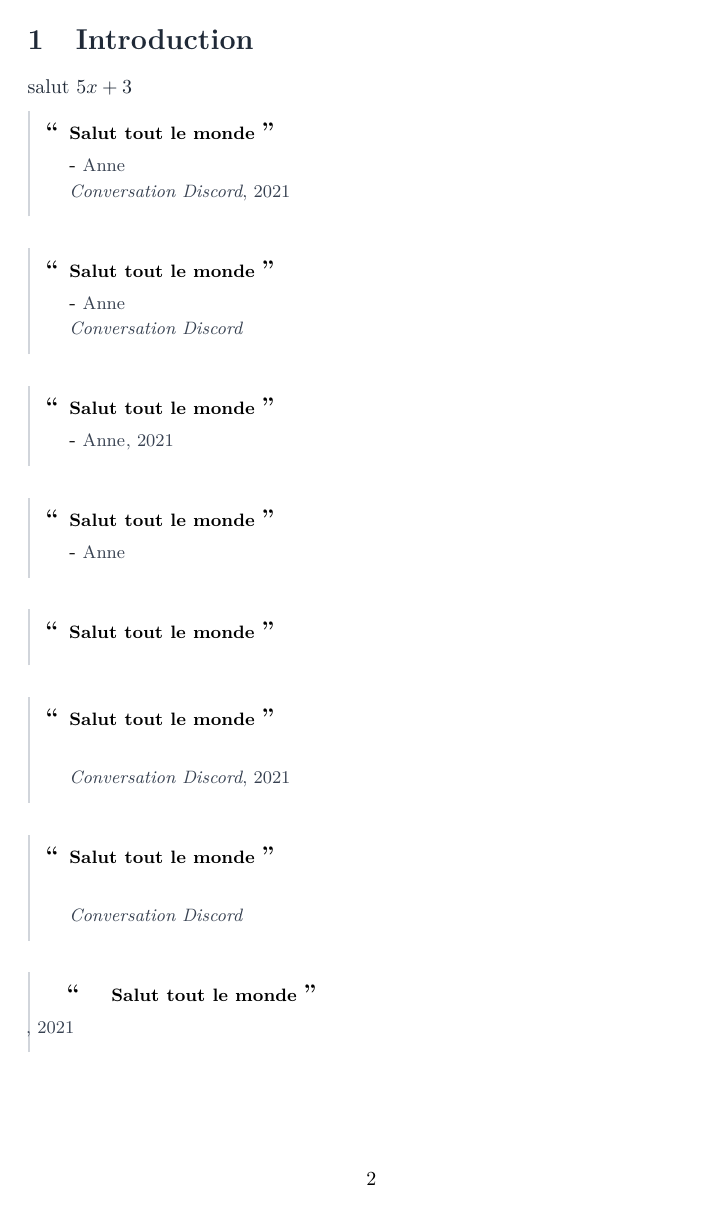
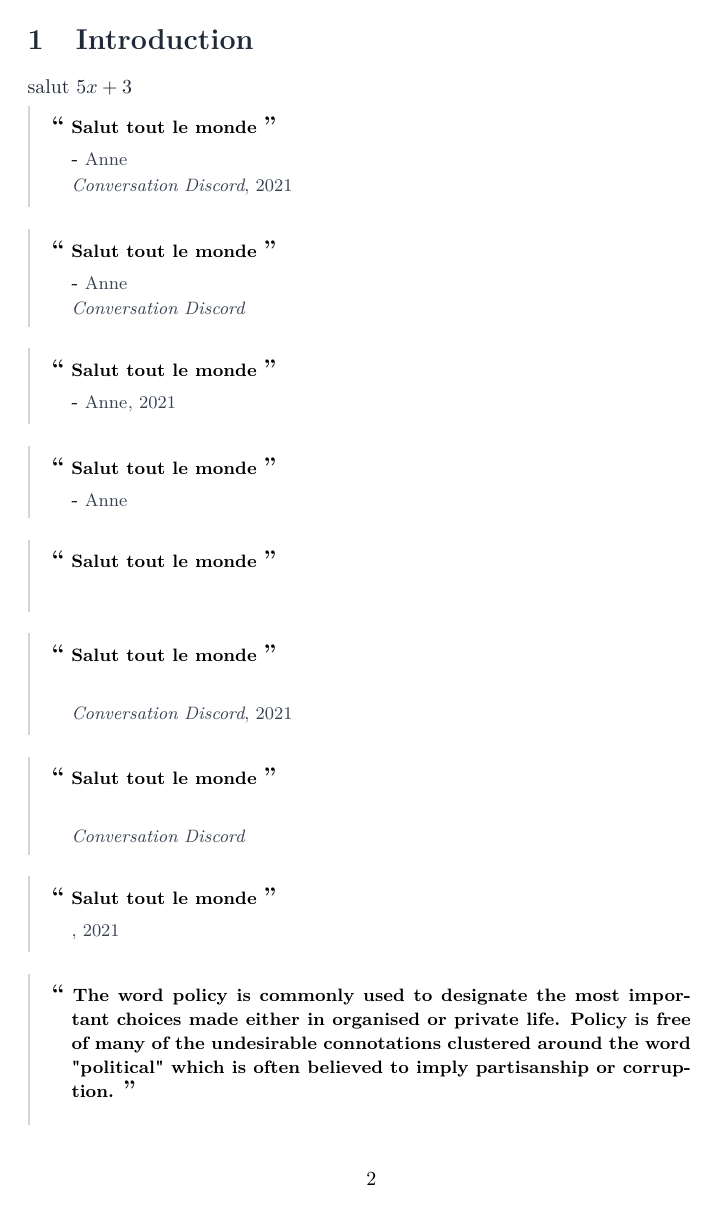
Before and after one commit to Projet-Clovis/clovis-latex, a LaTeX document (main.tex): page 2 of 5 before the commit and page 2 of 4 after it. Compiled offline with pdfLaTeX.

Commit message:
refactor: new ClovisQuote without table

```diff
--- a/main.tex
+++ b/main.tex
@@ -15,7 +15,7 @@
 \usepackage{float}
 
 \usepackage{array}
-\usepackage{arydshln}
+\usepackage{vcell}
 
 
 \usepackage{soulutf8} % highlighting
@@ -36,7 +36,7 @@
     linkcolor=blue,
     filecolor=magenta,
     urlcolor=cyan,
-    pdftitle={},
+    pdftitle={Clovis LaTeX Package},
     pdfpagemode=FullScreen,
 }
 
@@ -205,7 +205,8 @@
 \mdfdefinestyle{quote-style}{%
     innertopmargin=6px,
     innerbottommargin=6px,
-    innerleftmargin=2px,
+    innerleftmargin=21px,
+    innerrightmargin=12px,
     linecolor=gray300,
     backgroundcolor=white,
     linewidth=1px,
@@ -217,15 +218,15 @@
 
 \newcommand\clovisQuote[4]{
     \begin{clovis-quote}
-        \begin{tabular}{ c p{310px} }
-        {\large \textbf{``}}
-            \hspace{-10px} & {\small \textbf{#1}} {\large \textbf{''}} \vspace{4px} \\
-            \notblank{#2}{ & - {\small \textcolor{gray700}{#2}}}{} % \textsc{#2} can be nice (ONLY with serif font)
+
+        {\hspace{-10px}\large \textbf{``}}
+        {\small \textbf{#1}} {\large \textbf{''}} \vspace{4px} \\
+        \notblank{#2}{ - {\small \textcolor{gray700}{#2}}}{} % \textsc{#2} can be nice (ONLY with serif font)
         \notblank{#3}{
             \notblank{#4}{
-                    \vspace{1px} \\ & {\small \textcolor{gray700}{\textit{#3}, #4}}
+                \vspace{1px} \\ {\small \textcolor{gray700}{\textit{#3}, #4}}
             }{
-                    \vspace{1px} \\ & {\small \textcolor{gray700}{\textit{#3}}}
+                \vspace{1px} \\ {\small \textcolor{gray700}{\textit{#3}}}
             }
         }{
             \notblank{#4}{
@@ -233,9 +234,6 @@
             }{
             }
         }
-        \end{tabular}
-        %{\textbf{``  #1  ''}}
-        %\vspace{4px}
     \end{clovis-quote}
 }
 
```
Lines whose indentation alone changed are shown as unchanged.
